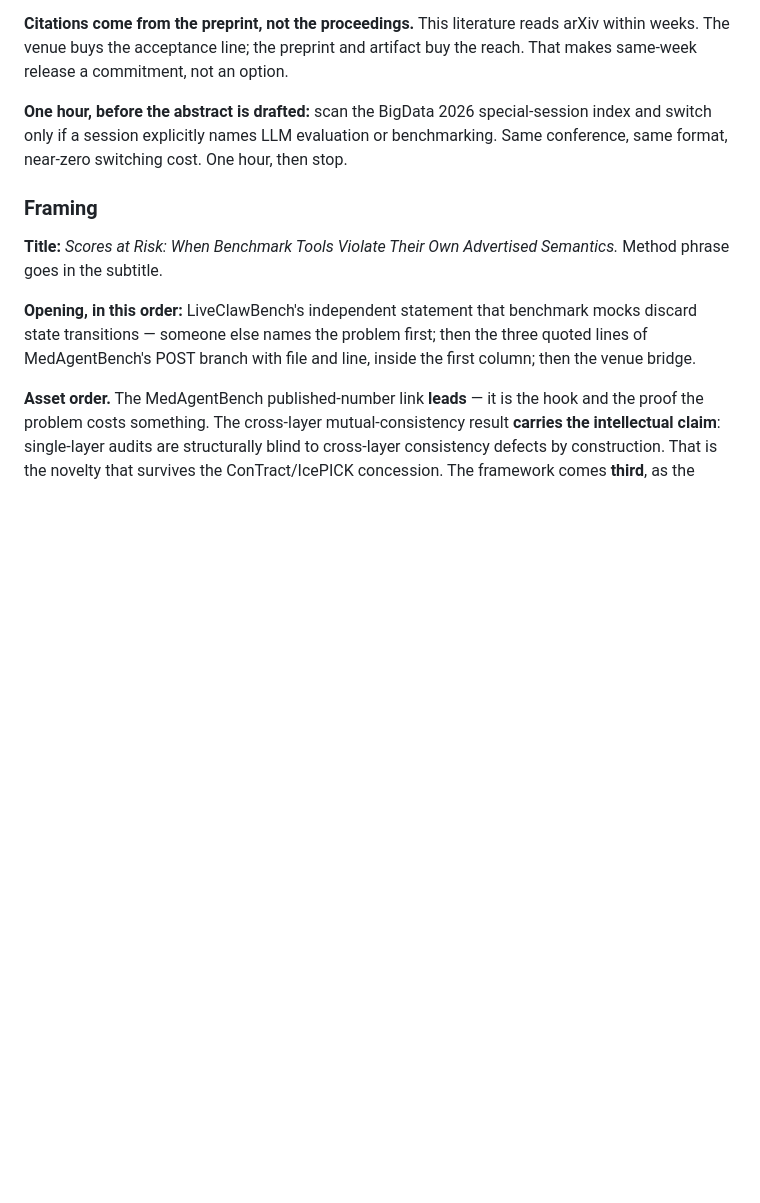
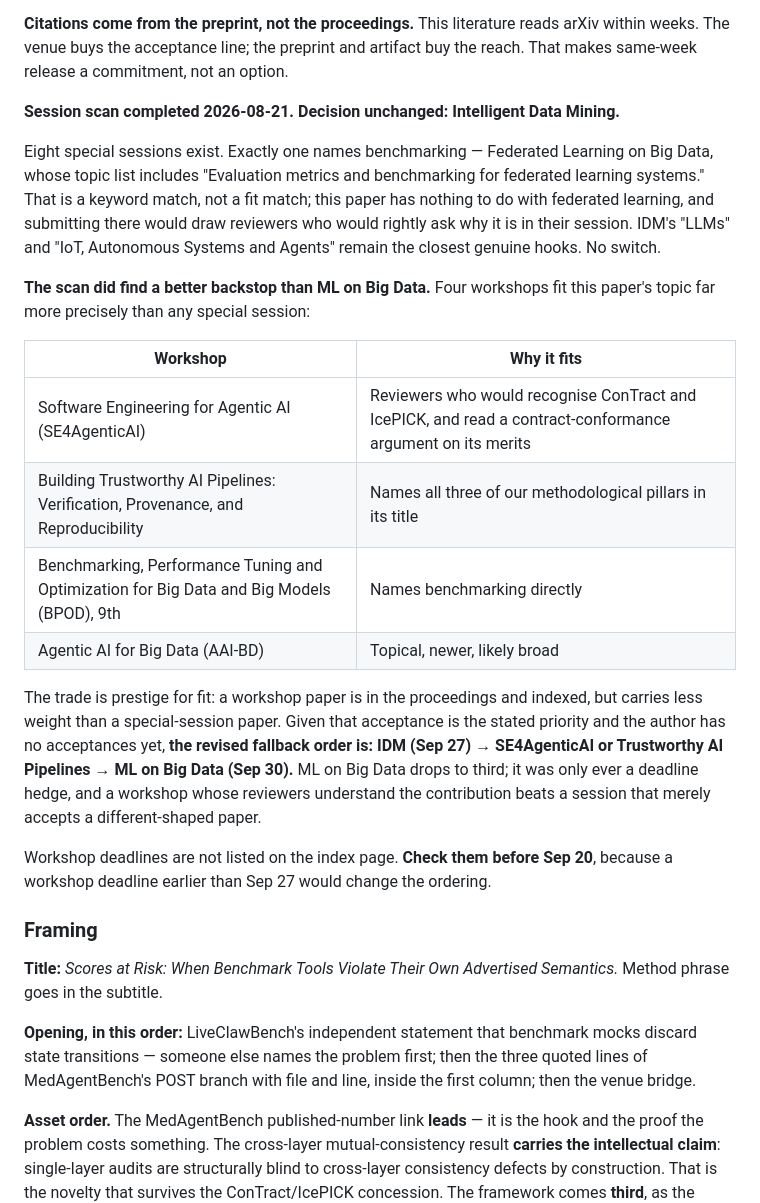
Before and after one commit to rohithreddybc/tool-contract-conformance, a Markdown page: PAPER-OUTLINE.md, the part around the change. Drawn GitHub-style; blank space fills up the shorter version.

Commit message:
Session scan: IDM confirmed; workshops replace ML on Big Data as fallback
Eight special sessions. Only Federated Learning names benchmarking,
and only for federated learning systems -- a keyword match, not a fit
match. No switch.

Scan found four workshops that fit far better than any special
session: SE4AgenticAI, Trustworthy AI Pipelines (Verification,
Provenance, Reproducibility), BPOD, AAI-BD. Trade is prestige for
reviewer comprehension.

Revised fallback order: IDM -> SE4AgenticAI or Trustworthy AI
Pipelines -> ML on Big Data. Workshop deadlines unlisted; check
before Sep 20.

```diff
--- a/PAPER-OUTLINE.md
+++ b/PAPER-OUTLINE.md
@@ -249,7 +249,22 @@ Every alternative is worse on acceptance, which is the stated priority. SE venue
 
 **Citations come from the preprint, not the proceedings.** This literature reads arXiv within weeks. The venue buys the acceptance line; the preprint and artifact buy the reach. That makes same-week release a commitment, not an option.
 
-**One hour, before the abstract is drafted:** scan the BigData 2026 special-session index and switch only if a session explicitly names LLM evaluation or benchmarking. Same conference, same format, near-zero switching cost. One hour, then stop.
+**Session scan completed 2026-08-21. Decision unchanged: Intelligent Data Mining.**
+
+Eight special sessions exist. Exactly one names benchmarking — Federated Learning on Big Data, whose topic list includes "Evaluation metrics and benchmarking for federated learning systems." That is a keyword match, not a fit match; this paper has nothing to do with federated learning, and submitting there would draw reviewers who would rightly ask why it is in their session. IDM's "LLMs" and "IoT, Autonomous Systems and Agents" remain the closest genuine hooks. No switch.
+
+**The scan did find a better backstop than ML on Big Data.** Four workshops fit this paper's topic far more precisely than any special session:
+
+| Workshop | Why it fits |
+|---|---|
+| Software Engineering for Agentic AI (SE4AgenticAI) | Reviewers who would recognise ConTract and IcePICK, and read a contract-conformance argument on its merits |
+| Building Trustworthy AI Pipelines: Verification, Provenance, and Reproducibility | Names all three of our methodological pillars in its title |
+| Benchmarking, Performance Tuning and Optimization for Big Data and Big Models (BPOD), 9th | Names benchmarking directly |
+| Agentic AI for Big Data (AAI-BD) | Topical, newer, likely broad |
+
+The trade is prestige for fit: a workshop paper is in the proceedings and indexed, but carries less weight than a special-session paper. Given that acceptance is the stated priority and the author has no acceptances yet, **the revised fallback order is: IDM (Sep 27) → SE4AgenticAI or Trustworthy AI Pipelines → ML on Big Data (Sep 30).** ML on Big Data drops to third; it was only ever a deadline hedge, and a workshop whose reviewers understand the contribution beats a session that merely accepts a different-shaped paper.
+
+Workshop deadlines are not listed on the index page. **Check them before Sep 20**, because a workshop deadline earlier than Sep 27 would change the ordering.
 
 ### Framing
 
```
